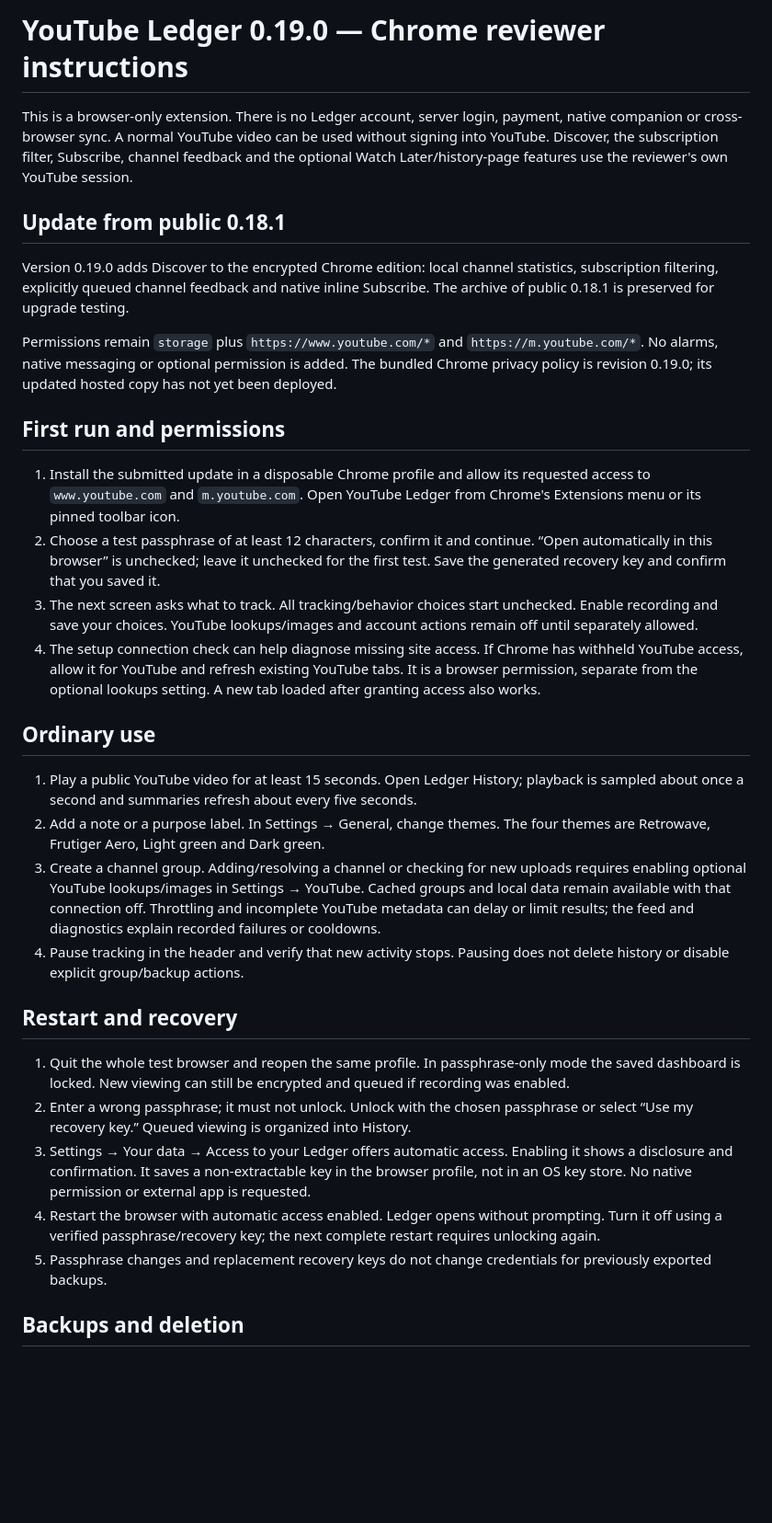
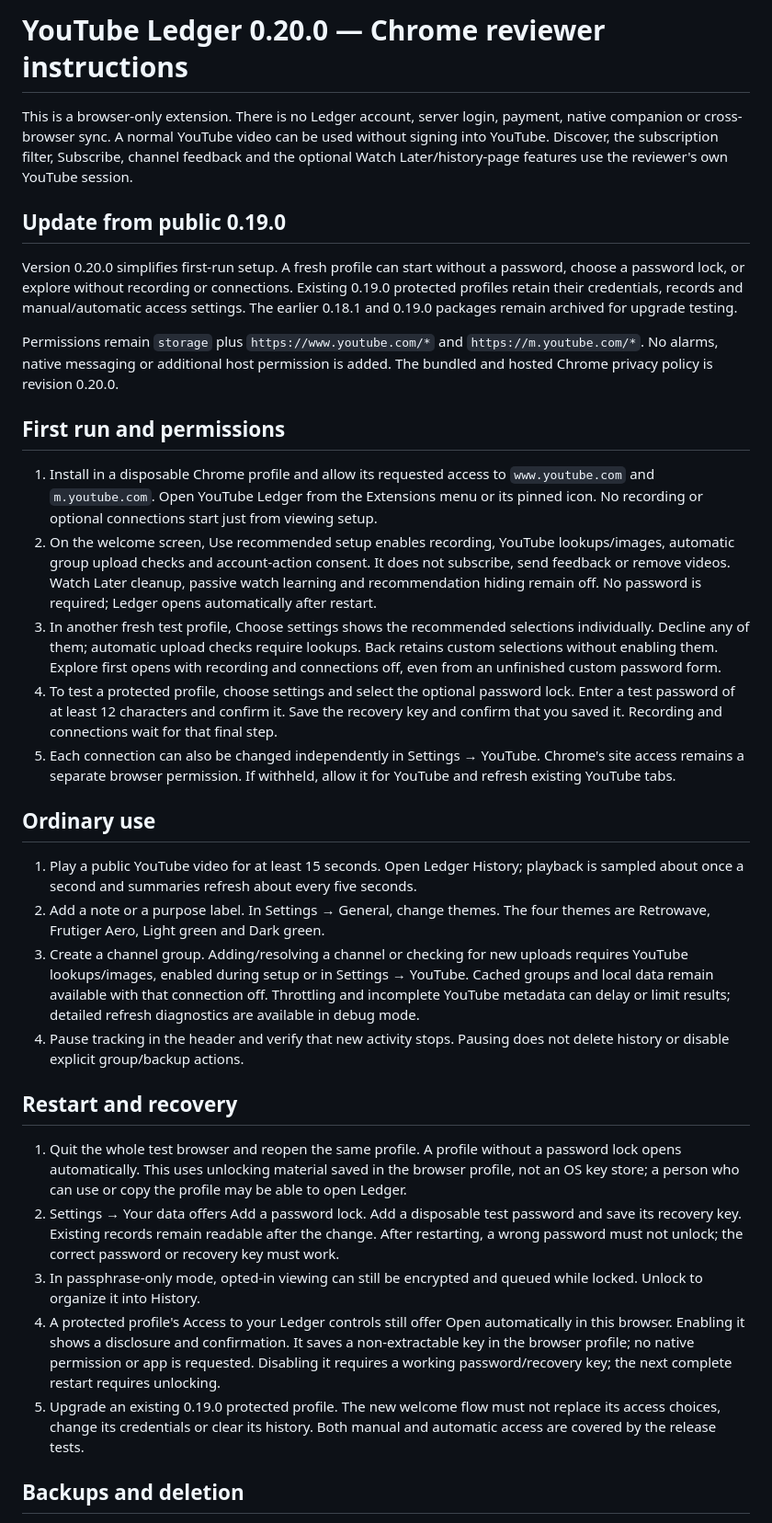
Before and after one commit to cabe9/youtube-ledger, a Markdown page: chrome-vault/REVIEWER-INSTRUCTIONS.md, the part around one of its changes. Shown at 92% size. GitHub-like rendering; blank space fills up the shorter version.

Commit message:
Document Chrome 0.20.0 onboarding: reviewer

```diff
--- a/chrome-vault/REVIEWER-INSTRUCTIONS.md
+++ b/chrome-vault/REVIEWER-INSTRUCTIONS.md
@@ -1,34 +1,35 @@
-# YouTube Ledger 0.19.0 — Chrome reviewer instructions
+# YouTube Ledger 0.20.0 — Chrome reviewer instructions
 
 This is a browser-only extension. There is no Ledger account, server login, payment, native companion or cross-browser sync. A normal YouTube video can be used without signing into YouTube. Discover, the subscription filter, Subscribe, channel feedback and the optional Watch Later/history-page features use the reviewer's own YouTube session.
 
-## Update from public 0.18.1
+## Update from public 0.19.0
 
-Version 0.19.0 adds Discover to the encrypted Chrome edition: local channel statistics, subscription filtering, explicitly queued channel feedback and native inline Subscribe. The archive of public 0.18.1 is preserved for upgrade testing.
+Version 0.20.0 simplifies first-run setup. A fresh profile can start without a password, choose a password lock, or explore without recording or connections. Existing 0.19.0 protected profiles retain their credentials, records and manual/automatic access settings. The earlier 0.18.1 and 0.19.0 packages remain archived for upgrade testing.
 
-Permissions remain `storage` plus `https://www.youtube.com/*` and `https://m.youtube.com/*`. No alarms, native messaging or optional permission is added. The bundled Chrome privacy policy is revision 0.19.0; its updated hosted copy has not yet been deployed.
+Permissions remain `storage` plus `https://www.youtube.com/*` and `https://m.youtube.com/*`. No alarms, native messaging or additional host permission is added. The bundled and hosted Chrome privacy policy is revision 0.20.0.
 
 ## First run and permissions
 
-1. Install the submitted update in a disposable Chrome profile and allow its requested access to `www.youtube.com` and `m.youtube.com`. Open YouTube Ledger from Chrome's Extensions menu or its pinned toolbar icon.
-2. Choose a test passphrase of at least 12 characters, confirm it and continue. “Open automatically in this browser” is unchecked; leave it unchecked for the first test. Save the generated recovery key and confirm that you saved it.
-3. The next screen asks what to track. All tracking/behavior choices start unchecked. Enable recording and save your choices. YouTube lookups/images and account actions remain off until separately allowed.
-4. The setup connection check can help diagnose missing site access. If Chrome has withheld YouTube access, allow it for YouTube and refresh existing YouTube tabs. It is a browser permission, separate from the optional lookups setting. A new tab loaded after granting access also works.
+1. Install in a disposable Chrome profile and allow its requested access to `www.youtube.com` and `m.youtube.com`. Open YouTube Ledger from the Extensions menu or its pinned icon. No recording or optional connections start just from viewing setup.
+2. On the welcome screen, Use recommended setup enables recording, YouTube lookups/images, automatic group upload checks and account-action consent. It does not subscribe, send feedback or remove videos. Watch Later cleanup, passive watch learning and recommendation hiding remain off. No password is required; Ledger opens automatically after restart.
+3. In another fresh test profile, Choose settings shows the recommended selections individually. Decline any of them; automatic upload checks require lookups. Back retains custom selections without enabling them. Explore first opens with recording and connections off, even from an unfinished custom password form.
+4. To test a protected profile, choose settings and select the optional password lock. Enter a test password of at least 12 characters and confirm it. Save the recovery key and confirm that you saved it. Recording and connections wait for that final step.
+5. Each connection can also be changed independently in Settings → YouTube. Chrome's site access remains a separate browser permission. If withheld, allow it for YouTube and refresh existing YouTube tabs.
 
 ## Ordinary use
 
 1. Play a public YouTube video for at least 15 seconds. Open Ledger History; playback is sampled about once a second and summaries refresh about every five seconds.
 2. Add a note or a purpose label. In Settings → General, change themes. The four themes are Retrowave, Frutiger Aero, Light green and Dark green.
-3. Create a channel group. Adding/resolving a channel or checking for new uploads requires enabling optional YouTube lookups/images in Settings → YouTube. Cached groups and local data remain available with that connection off. Throttling and incomplete YouTube metadata can delay or limit results; the feed and diagnostics explain recorded failures or cooldowns.
+3. Create a channel group. Adding/resolving a channel or checking for new uploads requires YouTube lookups/images, enabled during setup or in Settings → YouTube. Cached groups and local data remain available with that connection off. Throttling and incomplete YouTube metadata can delay or limit results; detailed refresh diagnostics are available in debug mode.
 4. Pause tracking in the header and verify that new activity stops. Pausing does not delete history or disable explicit group/backup actions.
 
 ## Restart and recovery
 
-1. Quit the whole test browser and reopen the same profile. In passphrase-only mode the saved dashboard is locked. New viewing can still be encrypted and queued if recording was enabled.
-2. Enter a wrong passphrase; it must not unlock. Unlock with the chosen passphrase or select “Use my recovery key.” Queued viewing is organized into History.
-3. Settings → Your data → Access to your Ledger offers automatic access. Enabling it shows a disclosure and confirmation. It saves a non-extractable key in the browser profile, not in an OS key store. No native permission or external app is requested.
-4. Restart the browser with automatic access enabled. Ledger opens without prompting. Turn it off using a verified passphrase/recovery key; the next complete restart requires unlocking again.
-5. Passphrase changes and replacement recovery keys do not change credentials for previously exported backups.
+1. Quit the whole test browser and reopen the same profile. A profile without a password lock opens automatically. This uses unlocking material saved in the browser profile, not an OS key store; a person who can use or copy the profile may be able to open Ledger.
+2. Settings → Your data offers Add a password lock. Add a disposable test password and save its recovery key. Existing records remain readable after the change. After restarting, a wrong password must not unlock; the correct password or recovery key must work.
+3. In passphrase-only mode, opted-in viewing can still be encrypted and queued while locked. Unlock to organize it into History.
+4. A protected profile's Access to your Ledger controls still offer Open automatically in this browser. Enabling it shows a disclosure and confirmation. It saves a non-extractable key in the browser profile; no native permission or app is requested. Disabling it requires a working password/recovery key; the next complete restart requires unlocking.
+5. Upgrade an existing 0.19.0 protected profile. The new welcome flow must not replace its access choices, change its credentials or clear its history. Both manual and automatic access are covered by the release tests.
 
 ## Backups and deletion
 
```
Also changed, not shown: other parts of chrome-vault/REVIEWER-INSTRUCTIONS.md (+11 -5 lines).
